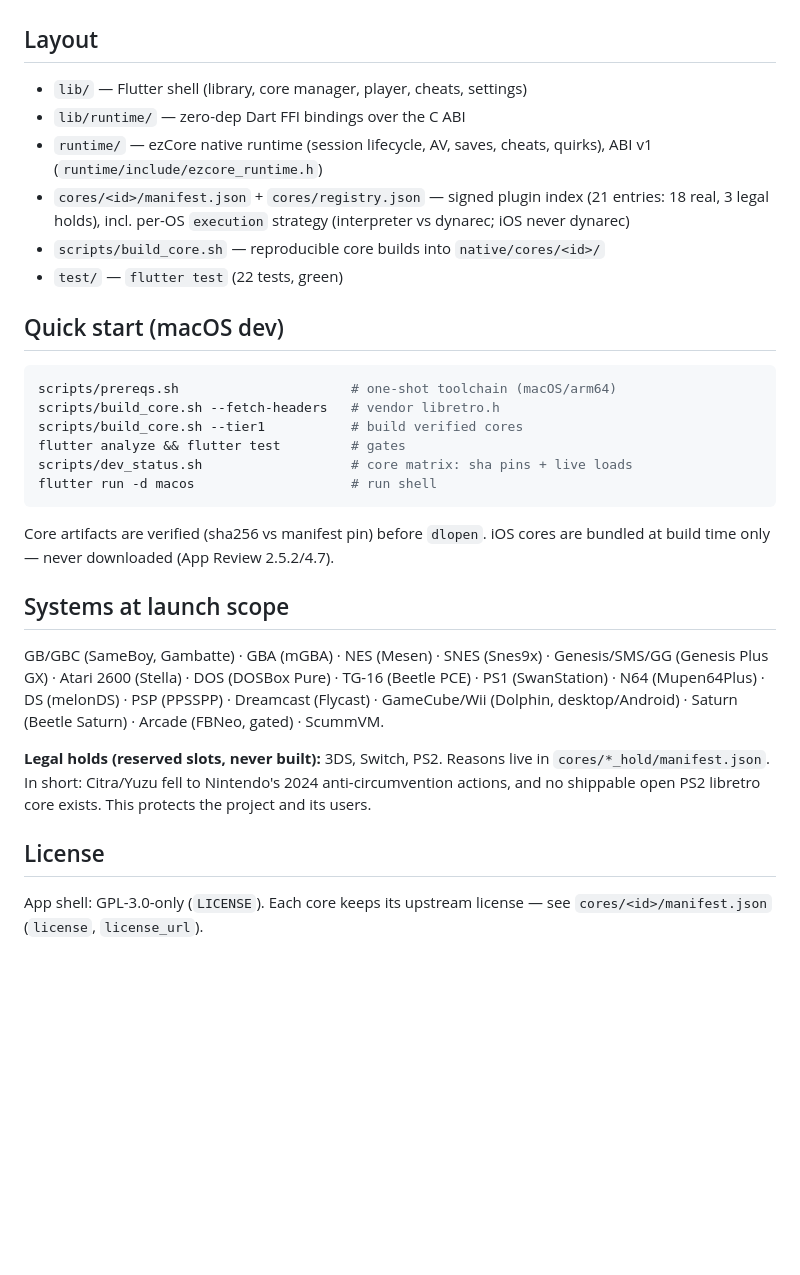
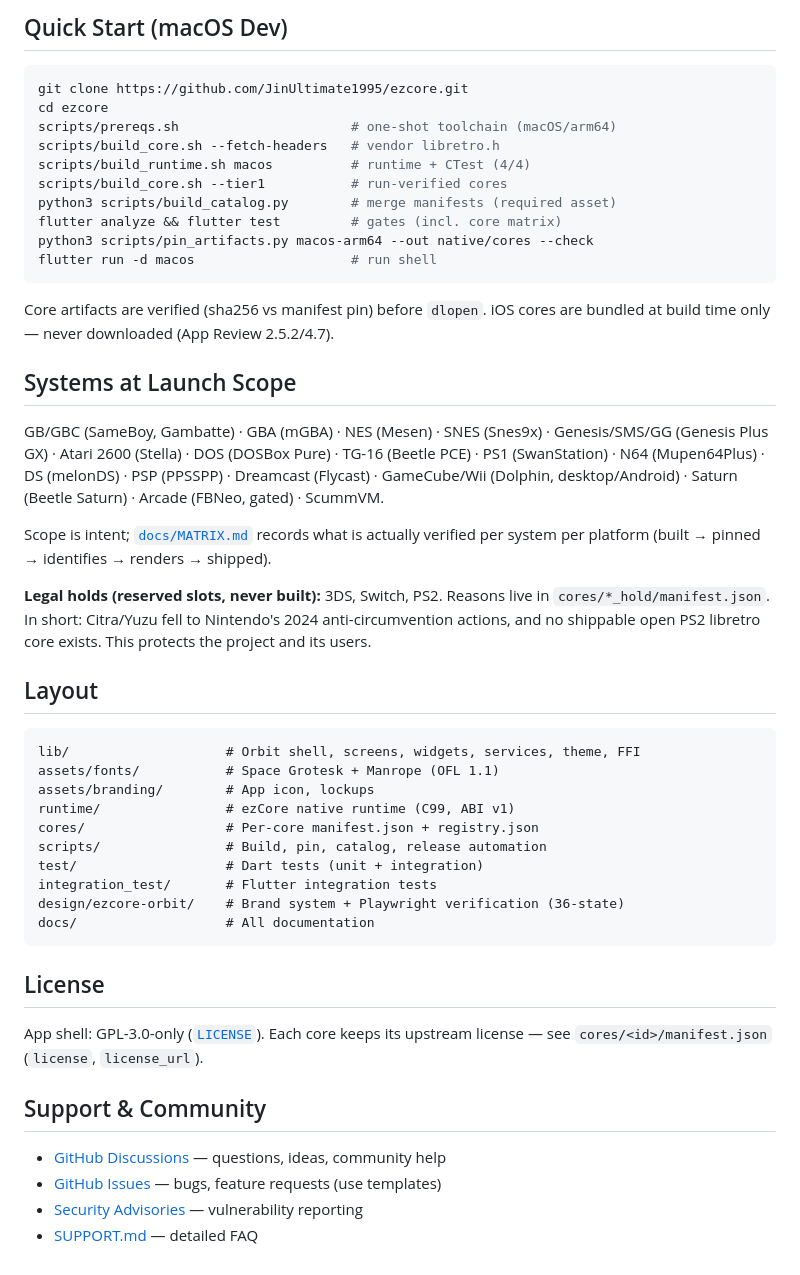
Before and after one commit to 0xJ1nn/ezcore, a Markdown page: README.md, the part around one of its changes. Rendered like a GitHub page; blank space fills up the shorter version.

````diff
--- a/README.md
+++ b/README.md
@@ -24,44 +72,50 @@ ezCore is a standalone product, unrelated to any other brand.
+## Quick Start (macOS Dev)
+
+```bash
+git clone https://github.com/JinUltimate1995/ezcore.git
+cd ezcore
+scripts/prereqs.sh                      # one-shot toolchain (macOS/arm64)
+scripts/build_core.sh --fetch-headers   # vendor libretro.h
+scripts/build_runtime.sh macos          # runtime + CTest (4/4)
+scripts/build_core.sh --tier1           # run-verified cores
+python3 scripts/build_catalog.py        # merge manifests (required asset)
+flutter analyze && flutter test         # gates (incl. core matrix)
+python3 scripts/pin_artifacts.py macos-arm64 --out native/cores --check
+flutter run -d macos                    # run shell
+```
+
+Core artifacts are verified (sha256 vs manifest pin) before `dlopen`. iOS cores are bundled at build time only — never downloaded (App Review 2.5.2/4.7).
+
+## Systems at Launch Scope
+
+GB/GBC (SameBoy, Gambatte) · GBA (mGBA) · NES (Mesen) · SNES (Snes9x) · Genesis/SMS/GG (Genesis Plus GX) · Atari 2600 (Stella) · DOS (DOSBox Pure) · TG-16 (Beetle PCE) · PS1 (SwanStation) · N64 (Mupen64Plus) · DS (melonDS) · PSP (PPSSPP) · Dreamcast (Flycast) · GameCube/Wii (Dolphin, desktop/Android) · Saturn (Beetle Saturn) · Arcade (FBNeo, gated) · ScummVM.
+
+Scope is intent; [`docs/MATRIX.md`](docs/MATRIX.md) records what is actually verified per system per platform (built → pinned → identifies → renders → shipped).
+
+**Legal holds (reserved slots, never built):** 3DS, Switch, PS2. Reasons live in `cores/*_hold/manifest.json`. In short: Citra/Yuzu fell to Nintendo's 2024 anti-circumvention actions, and no shippable open PS2 libretro core exists. This protects the project and its users.
 
 ## Layout
 
-- `lib/` — Flutter shell (library, core manager, player, cheats, settings)
-- `lib/runtime/` — zero-dep Dart FFI bindings over the C ABI
-- `runtime/` — ezCore native runtime (session lifecycle, AV, saves,
-  cheats, quirks), ABI v1 (`runtime/include/ezcore_runtime.h`)
-- `cores/<id>/manifest.json` + `cores/registry.json` — signed plugin
-  index (21 entries: 18 real, 3 legal holds), incl. per-OS `execution`
-  strategy (interpreter vs dynarec; iOS never dynarec)
-- `scripts/build_core.sh` — reproducible core builds into `native/cores/<id>/`
-- `test/` — `flutter test` (22 tests, green)
-
-## Quick start (macOS dev)
-
-```bash
-scripts/prereqs.sh                      # one-shot toolchain (macOS/arm64)
-scripts/build_core.sh --fetch-headers   # vendor libretro.h
-scripts/build_core.sh --tier1           # build verified cores
-flutter analyze && flutter test         # gates
-scripts/dev_status.sh                   # core matrix: sha pins + live loads
-flutter run -d macos                    # run shell
 ```
-
-Core artifacts are verified (sha256 vs manifest pin) before `dlopen`.
-iOS cores are bundled at build time only — never downloaded (App Review 2.5.2/4.7).
-
-## Systems at launch scope
-
-GB/GBC (SameBoy, Gambatte) · GBA (mGBA) · NES (Mesen) · SNES (Snes9x) ·
-Genesis/SMS/GG (Genesis Plus GX) · Atari 2600 (Stella) · DOS (DOSBox Pure) ·
-TG-16 (Beetle PCE) · PS1 (SwanStation) · N64 (Mupen64Plus) · DS (melonDS) ·
-PSP (PPSSPP) · Dreamcast (Flycast) · GameCube/Wii (Dolphin, desktop/Android) ·
-Saturn (Beetle Saturn) · Arcade (FBNeo, gated) · ScummVM.
-
-**Legal holds (reserved slots, never built):** 3DS, Switch, PS2.
-Reasons live in `cores/*_hold/manifest.json`. In short: Citra/Yuzu fell to
-Nintendo's 2024 anti-circumvention actions, and no shippable open PS2
-libretro core exists. This protects the project and its users.
+lib/                    # Orbit shell, screens, widgets, services, theme, FFI
+assets/fonts/           # Space Grotesk + Manrope (OFL 1.1)
+assets/branding/        # App icon, lockups
+runtime/                # ezCore native runtime (C99, ABI v1)
+cores/                  # Per-core manifest.json + registry.json
+scripts/                # Build, pin, catalog, release automation
+test/                   # Dart tests (unit + integration)
+integration_test/       # Flutter integration tests
+design/ezcore-orbit/    # Brand system + Playwright verification (36-state)
+docs/                   # All documentation
+```
 
 ## License
 
-App shell: GPL-3.0-only (`LICENSE`). Each core keeps its upstream license —
-see `cores/<id>/manifest.json` (`license`, `license_url`).
+App shell: GPL-3.0-only ([`LICENSE`](LICENSE)). Each core keeps its upstream license — see `cores/<id>/manifest.json` (`license`, `license_url`).
+
+## Support & Community
+
+- [GitHub Discussions](../../discussions) — questions, ideas, community help
+- [GitHub Issues](../../issues) — bugs, feature requests (use templates)
+- [Security Advisories](../../security/advisories) — vulnerability reporting
+- [SUPPORT.md](SUPPORT.md) — detailed FAQ
````
Also changed, not shown: other parts of README.md (+62 -14 lines), .github/PULL_REQUEST_TEMPLATE.md (added, +68 -0 lines), SECURITY.md (added, +56 -0 lines), SUPPORT.md (added, +79 -0 lines), docs/BUILDING.md (added, +213 -0 lines), docs/INSTALL.md (added, +119 -0 lines), assets/branding/social-preview.png (added), 7 other files.
